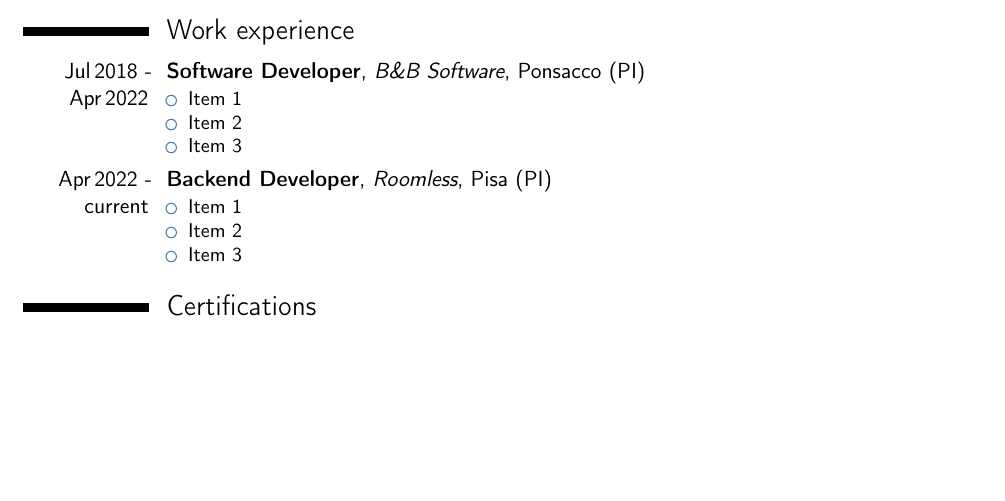
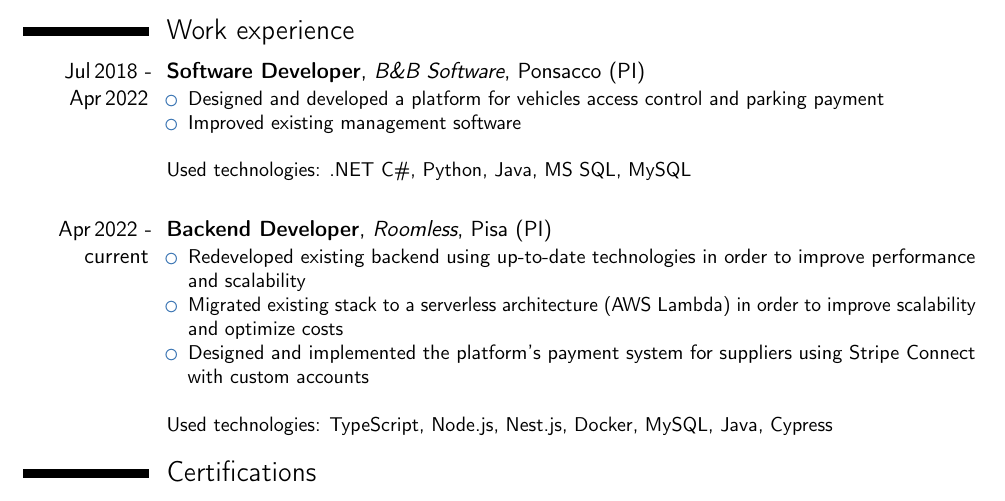
Before and after one commit to sguerrini97/cv, a LaTeX CV (main.tex): part of the page, cut so that both start at the same text, the shorter picture padded with empty space. Compiled offline with pdfLaTeX.

Commit message:
Added some work experiences

```diff
--- a/main.tex
+++ b/main.tex
@@ -38,17 +38,19 @@
 \section{Work experience}
 \cventry{Jul\,2018~-~Apr\,2022}{Software Developer}{B\&B Software}{Ponsacco (PI)}{}{
     \begin{itemize}
-        \item Item 1
-        \item Item 2
-        \item Item 3
-    \end{itemize}
+        \item Designed and developed a platform for vehicles access control and parking payment
+        \item Improved existing management software
+    \end{itemize}\leavevmode\newline
+    Used technologies: .NET C\#, Python, Java, MS SQL, MySQL
 }
+\leavevmode\newline\newline
 \cventry{Apr\,2022~-~current}{Backend Developer}{Roomless}{Pisa (PI)}{}{
     \begin{itemize}
-        \item Item 1
-        \item Item 2
-        \item Item 3
-    \end{itemize}
+        \item Redeveloped existing backend using up-to-date technologies in order to improve performance and scalability
+        \item Migrated existing stack to a serverless architecture (AWS Lambda) in order to improve scalability and optimize costs
+        \item Designed and implemented the platform's payment system for suppliers using Stripe Connect with custom accounts
+    \end{itemize}\leavevmode\newline
+    Used technologies: TypeScript, Node.js, Nest.js, Docker, MySQL, Java, Cypress
 }
 
 % Certifications
```
